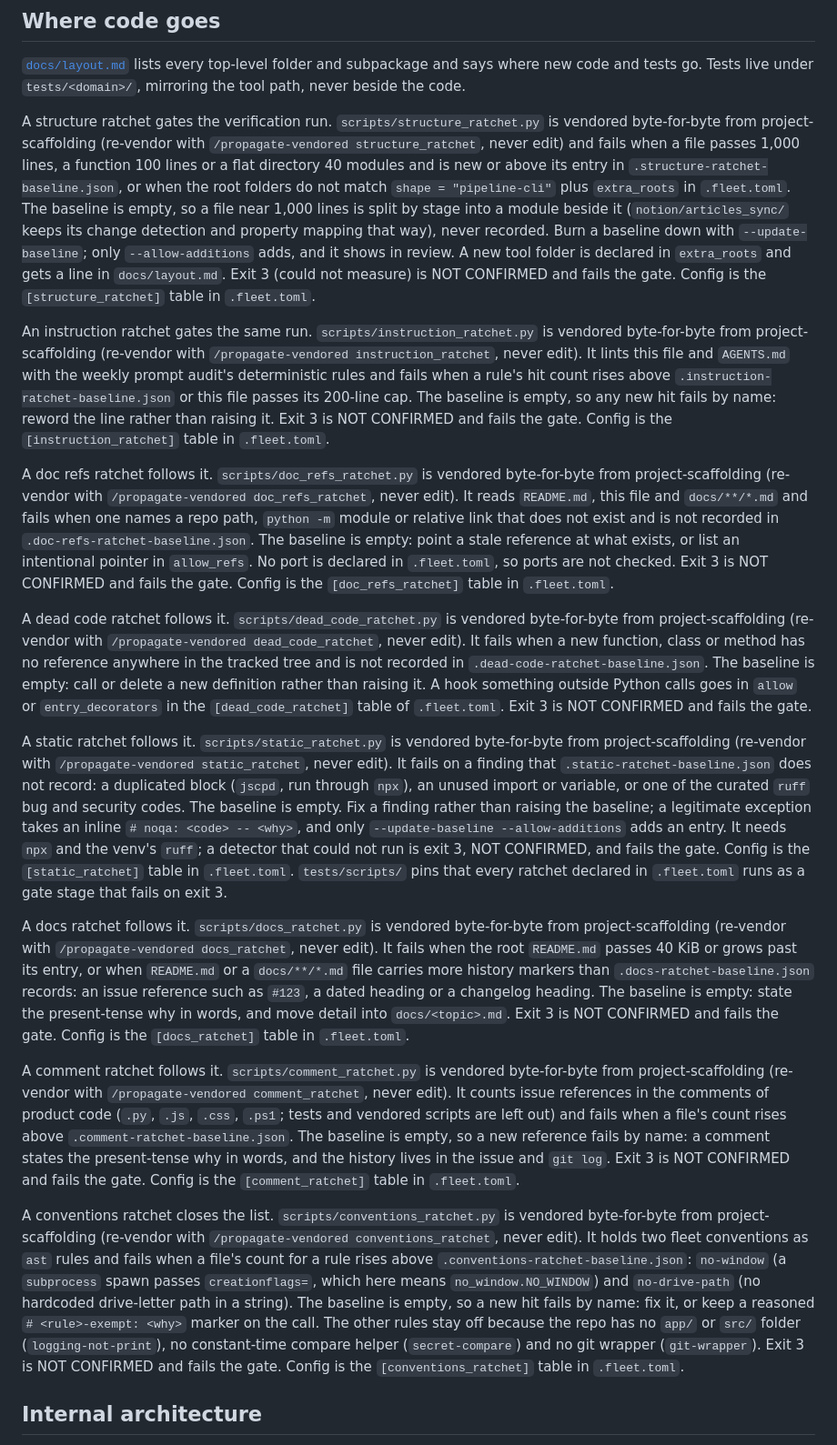
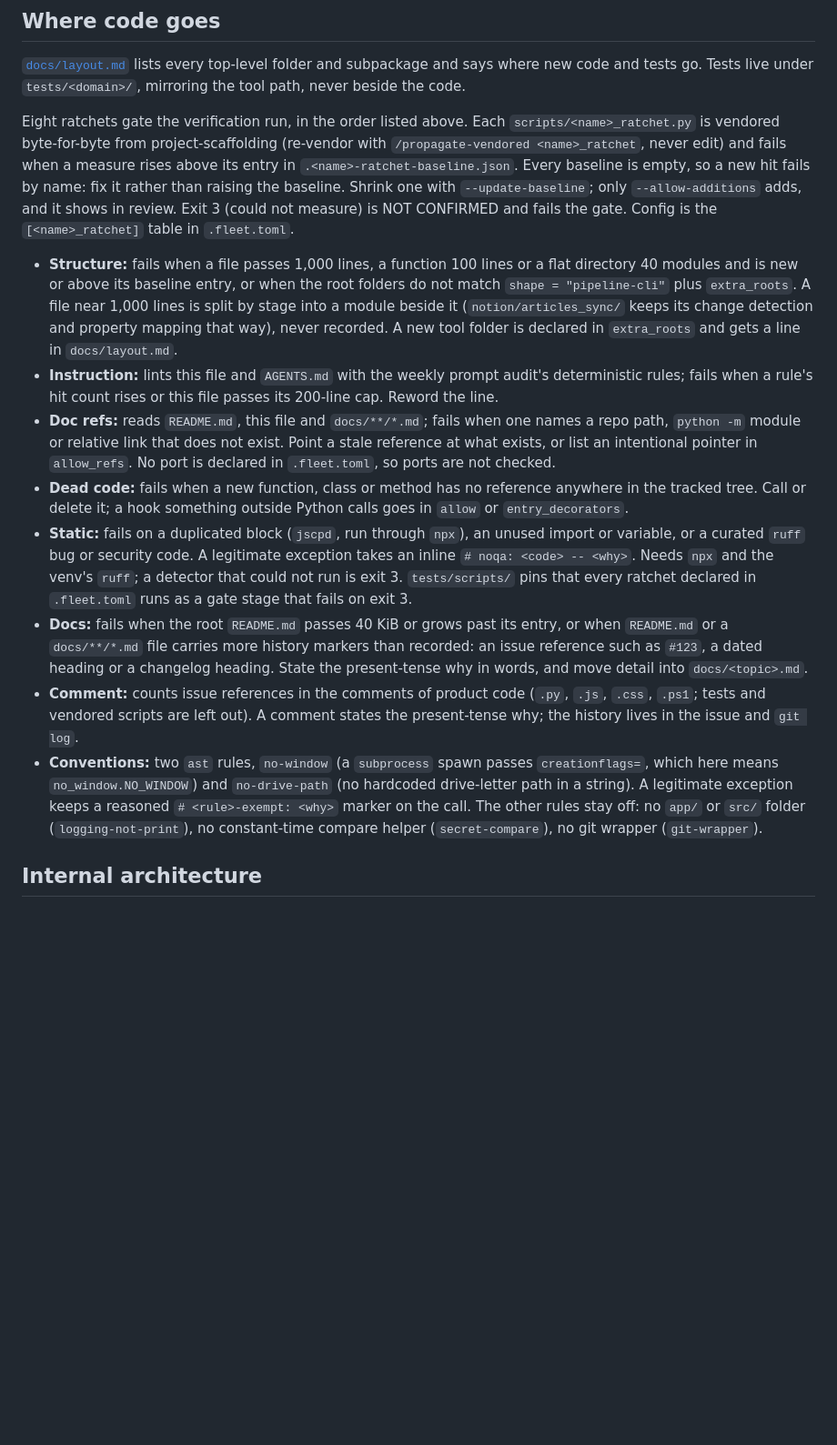
Before and after one commit to ferraroroberto/automation, a Markdown page: CLAUDE.md, the part around the change. Shown at 91% size. Drawn GitHub-style; blank space fills up the shorter version.

Commit message:
chore: compress automation context files (context-purge) (#239)
- Fold eight near-identical ratchet paragraphs into one shared preamble plus per-ratchet bullets
- Every directive kept: vendoring rule, baseline rule, exit-3 rule, per-ratchet specifics

```diff
--- a/CLAUDE.md
+++ b/CLAUDE.md
@@ -51,21 +51,16 @@ Conditional: after changing `google/gmail_drive_automation.py`, also run its off
 
 [`docs/layout.md`](docs/layout.md) lists every top-level folder and subpackage and says where new code and tests go. Tests live under `tests/<domain>/`, mirroring the tool path, never beside the code.
 
-A structure ratchet gates the verification run. `scripts/structure_ratchet.py` is vendored byte-for-byte from project-scaffolding (re-vendor with `/propagate-vendored structure_ratchet`, never edit) and fails when a file passes 1,000 lines, a function 100 lines or a flat directory 40 modules and is new or above its entry in `.structure-ratchet-baseline.json`, or when the root folders do not match `shape = "pipeline-cli"` plus `extra_roots` in `.fleet.toml`. The baseline is empty, so a file near 1,000 lines is split by stage into a module beside it (`notion/articles_sync/` keeps its change detection and property mapping that way), never recorded. Burn a baseline down with `--update-baseline`; only `--allow-additions` adds, and it shows in review. A new tool folder is declared in `extra_roots` and gets a line in `docs/layout.md`. Exit 3 (could not measure) is NOT CONFIRMED and fails the gate. Config is the `[structure_ratchet]` table in `.fleet.toml`.
+Eight ratchets gate the verification run, in the order listed above. Each `scripts/<name>_ratchet.py` is vendored byte-for-byte from project-scaffolding (re-vendor with `/propagate-vendored <name>_ratchet`, never edit) and fails when a measure rises above its entry in `.<name>-ratchet-baseline.json`. Every baseline is empty, so a new hit fails by name: fix it rather than raising the baseline. Shrink one with `--update-baseline`; only `--allow-additions` adds, and it shows in review. Exit 3 (could not measure) is NOT CONFIRMED and fails the gate. Config is the `[<name>_ratchet]` table in `.fleet.toml`.
 
-An instruction ratchet gates the same run. `scripts/instruction_ratchet.py` is vendored byte-for-byte from project-scaffolding (re-vendor with `/propagate-vendored instruction_ratchet`, never edit). It lints this file and `AGENTS.md` with the weekly prompt audit's deterministic rules and fails when a rule's hit count rises above `.instruction-ratchet-baseline.json` or this file passes its 200-line cap. The baseline is empty, so any new hit fails by name: reword the line rather than raising it. Exit 3 is NOT CONFIRMED and fails the gate. Config is the `[instruction_ratchet]` table in `.fleet.toml`.
-
-A doc refs ratchet follows it. `scripts/doc_refs_ratchet.py` is vendored byte-for-byte from project-scaffolding (re-vendor with `/propagate-vendored doc_refs_ratchet`, never edit). It reads `README.md`, this file and `docs/**/*.md` and fails when one names a repo path, `python -m` module or relative link that does not exist and is not recorded in `.doc-refs-ratchet-baseline.json`. The baseline is empty: point a stale reference at what exists, or list an intentional pointer in `allow_refs`. No port is declared in `.fleet.toml`, so ports are not checked. Exit 3 is NOT CONFIRMED and fails the gate. Config is the `[doc_refs_ratchet]` table in `.fleet.toml`.
-
-A dead code ratchet follows it. `scripts/dead_code_ratchet.py` is vendored byte-for-byte from project-scaffolding (re-vendor with `/propagate-vendored dead_code_ratchet`, never edit). It fails when a new function, class or method has no reference anywhere in the tracked tree and is not recorded in `.dead-code-ratchet-baseline.json`. The baseline is empty: call or delete a new definition rather than raising it. A hook something outside Python calls goes in `allow` or `entry_decorators` in the `[dead_code_ratchet]` table of `.fleet.toml`. Exit 3 is NOT CONFIRMED and fails the gate.
-
-A static ratchet follows it. `scripts/static_ratchet.py` is vendored byte-for-byte from project-scaffolding (re-vendor with `/propagate-vendored static_ratchet`, never edit). It fails on a finding that `.static-ratchet-baseline.json` does not record: a duplicated block (`jscpd`, run through `npx`), an unused import or variable, or one of the curated `ruff` bug and security codes. The baseline is empty. Fix a finding rather than raising the baseline; a legitimate exception takes an inline `# noqa: <code> -- <why>`, and only `--update-baseline --allow-additions` adds an entry. It needs `npx` and the venv's `ruff`; a detector that could not run is exit 3, NOT CONFIRMED, and fails the gate. Config is the `[static_ratchet]` table in `.fleet.toml`. `tests/scripts/` pins that every ratchet declared in `.fleet.toml` runs as a gate stage that fails on exit 3.
-
-A docs ratchet follows it. `scripts/docs_ratchet.py` is vendored byte-for-byte from project-scaffolding (re-vendor with `/propagate-vendored docs_ratchet`, never edit). It fails when the root `README.md` passes 40 KiB or grows past its entry, or when `README.md` or a `docs/**/*.md` file carries more history markers than `.docs-ratchet-baseline.json` records: an issue reference such as `#123`, a dated heading or a changelog heading. The baseline is empty: state the present-tense why in words, and move detail into `docs/<topic>.md`. Exit 3 is NOT CONFIRMED and fails the gate. Config is the `[docs_ratchet]` table in `.fleet.toml`.
-
-A comment ratchet follows it. `scripts/comment_ratchet.py` is vendored byte-for-byte from project-scaffolding (re-vendor with `/propagate-vendored comment_ratchet`, never edit). It counts issue references in the comments of product code (`.py`, `.js`, `.css`, `.ps1`; tests and vendored scripts are left out) and fails when a file's count rises above `.comment-ratchet-baseline.json`. The baseline is empty, so a new reference fails by name: a comment states the present-tense why in words, and the history lives in the issue and `git log`. Exit 3 is NOT CONFIRMED and fails the gate. Config is the `[comment_ratchet]` table in `.fleet.toml`.
-
-A conventions ratchet closes the list. `scripts/conventions_ratchet.py` is vendored byte-for-byte from project-scaffolding (re-vendor with `/propagate-vendored conventions_ratchet`, never edit). It holds two fleet conventions as `ast` rules and fails when a file's count for a rule rises above `.conventions-ratchet-baseline.json`: `no-window` (a `subprocess` spawn passes `creationflags=`, which here means `no_window.NO_WINDOW`) and `no-drive-path` (no hardcoded drive-letter path in a string). The baseline is empty, so a new hit fails by name: fix it, or keep a reasoned `# <rule>-exempt: <why>` marker on the call. The other rules stay off because the repo has no `app/` or `src/` folder (`logging-not-print`), no constant-time compare helper (`secret-compare`) and no git wrapper (`git-wrapper`). Exit 3 is NOT CONFIRMED and fails the gate. Config is the `[conventions_ratchet]` table in `.fleet.toml`.
+- **Structure:** fails when a file passes 1,000 lines, a function 100 lines or a flat directory 40 modules and is new or above its baseline entry, or when the root folders do not match `shape = "pipeline-cli"` plus `extra_roots`. A file near 1,000 lines is split by stage into a module beside it (`notion/articles_sync/` keeps its change detection and property mapping that way), never recorded. A new tool folder is declared in `extra_roots` and gets a line in `docs/layout.md`.
+- **Instruction:** lints this file and `AGENTS.md` with the weekly prompt audit's deterministic rules; fails when a rule's hit count rises or this file passes its 200-line cap. Reword the line.
+- **Doc refs:** reads `README.md`, this file and `docs/**/*.md`; fails when one names a repo path, `python -m` module or relative link that does not exist. Point a stale reference at what exists, or list an intentional pointer in `allow_refs`. No port is declared in `.fleet.toml`, so ports are not checked.
+- **Dead code:** fails when a new function, class or method has no reference anywhere in the tracked tree. Call or delete it; a hook something outside Python calls goes in `allow` or `entry_decorators`.
+- **Static:** fails on a duplicated block (`jscpd`, run through `npx`), an unused import or variable, or a curated `ruff` bug or security code. A legitimate exception takes an inline `# noqa: <code> -- <why>`. Needs `npx` and the venv's `ruff`; a detector that could not run is exit 3. `tests/scripts/` pins that every ratchet declared in `.fleet.toml` runs as a gate stage that fails on exit 3.
+- **Docs:** fails when the root `README.md` passes 40 KiB or grows past its entry, or when `README.md` or a `docs/**/*.md` file carries more history markers than recorded: an issue reference such as `#123`, a dated heading or a changelog heading. State the present-tense why in words, and move detail into `docs/<topic>.md`.
+- **Comment:** counts issue references in the comments of product code (`.py`, `.js`, `.css`, `.ps1`; tests and vendored scripts are left out). A comment states the present-tense why; the history lives in the issue and `git log`.
+- **Conventions:** two `ast` rules, `no-window` (a `subprocess` spawn passes `creationflags=`, which here means `no_window.NO_WINDOW`) and `no-drive-path` (no hardcoded drive-letter path in a string). A legitimate exception keeps a reasoned `# <rule>-exempt: <why>` marker on the call. The other rules stay off: no `app/` or `src/` folder (`logging-not-print`), no constant-time compare helper (`secret-compare`), no git wrapper (`git-wrapper`).
 
 ## Internal architecture
 
```
